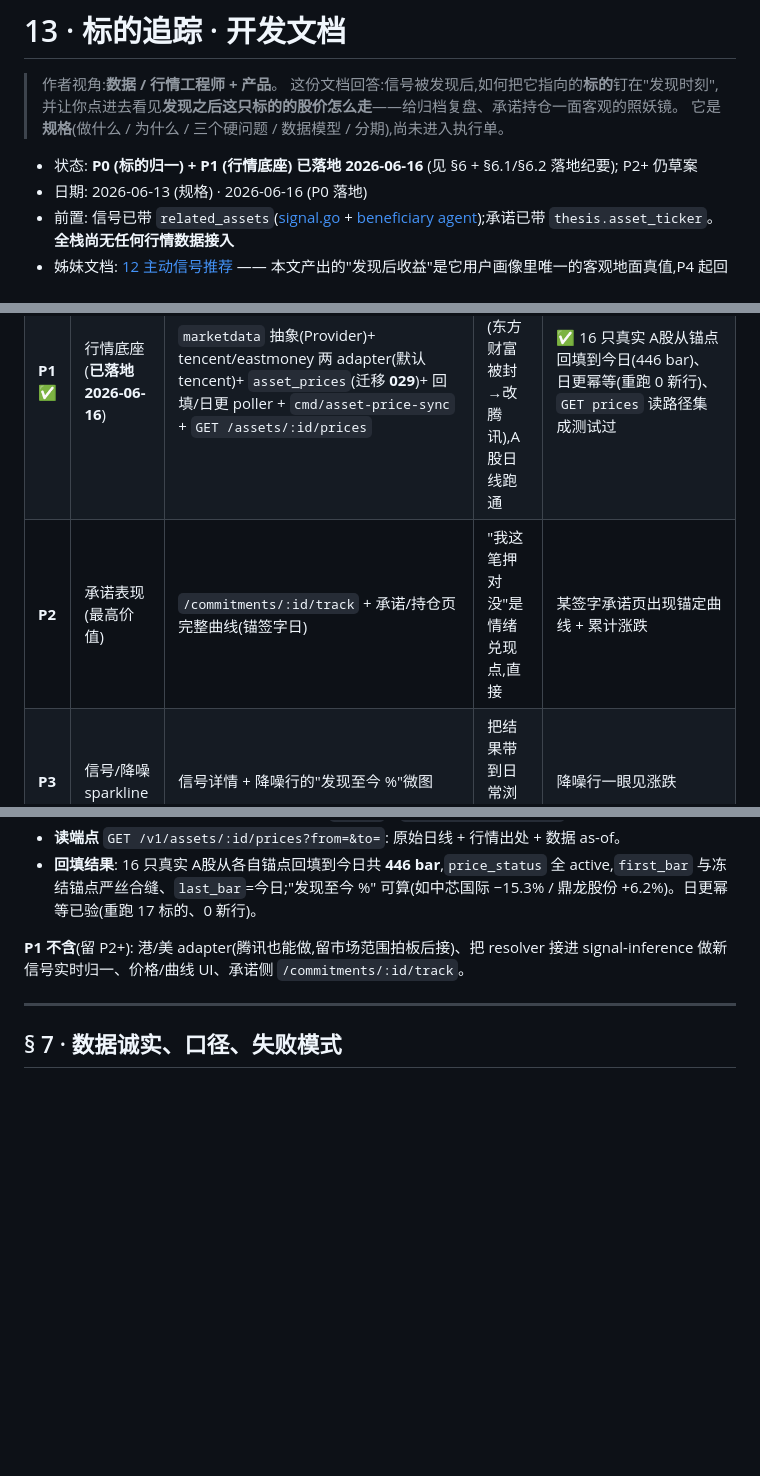
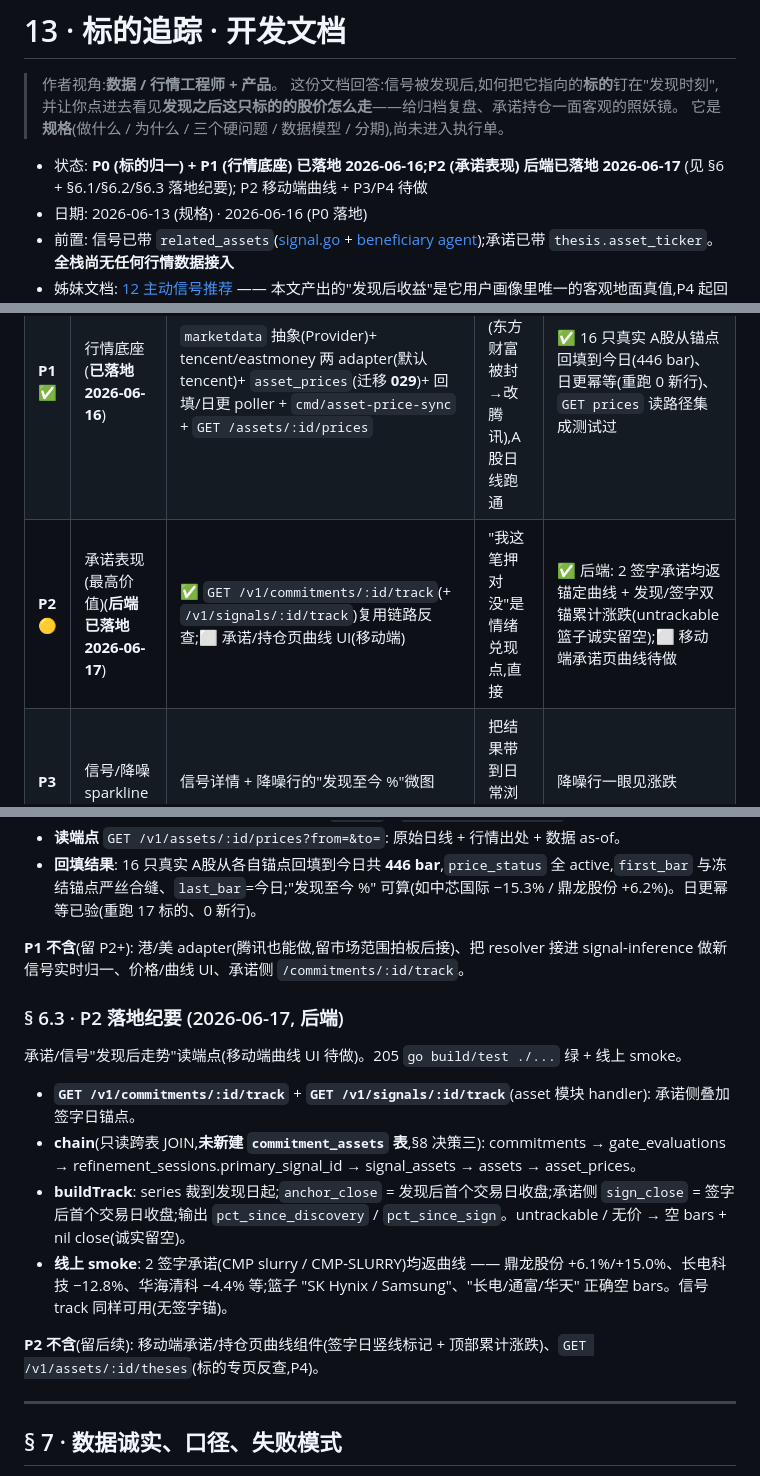
Before and after one commit to thejoven/finwise, a Markdown page: docs/技术文档/13_标的追踪_开发文档.md, 3 parts joined by grey strips. Rendered like a GitHub page; blank space fills up the shorter version.

```diff
--- a/docs/技术文档/13_标的追踪_开发文档.md
+++ b/docs/技术文档/13_标的追踪_开发文档.md
@@ -4,7 +4,7 @@
 > 这份文档回答:信号被发现后,如何把它指向的**标的**钉在"发现时刻",并让你点进去看见**发现之后这只标的的股价怎么走**——给归档复盘、承诺持仓一面客观的照妖镜。
 > 它是**规格**(做什么 / 为什么 / 三个硬问题 / 数据模型 / 分期),尚未进入执行单。
 
-- 状态: **P0 (标的归一) + P1 (行情底座) 已落地 2026-06-16** (见 §6 + §6.1/§6.2 落地纪要); P2+ 仍草案
+- 状态: **P0 (标的归一) + P1 (行情底座) 已落地 2026-06-16;P2 (承诺表现) 后端已落地 2026-06-17** (见 §6 + §6.1/§6.2/§6.3 落地纪要); P2 移动端曲线 + P3/P4 待做
 - 日期: 2026-06-13 (规格) · 2026-06-16 (P0 落地)
 - 前置: 信号已带 `related_assets`([signal.go](../../server/internal/domain/signal.go) + [beneficiary agent](../../mastra/src/agents/beneficiary.ts));承诺已带 `thesis.asset_ticker`。**全栈尚无任何行情数据接入**
 - 姊妹文档: [12 主动信号推荐](12_主动信号推荐_开发文档.md) —— 本文产出的"发现后收益"是它用户画像里唯一的客观地面真值,P4 起回灌
@@ -191,7 +191,7 @@ CREATE TABLE signal_assets (
 |---|---|---|---|---|
 | **P0** ✅ | 标的归一 (**已落地 2026-06-16**) | `assets`/`aliases`/`signal_assets`(迁移 **025**)+ resolver(别名→规则→Mastra `/symbol-resolve`→诚实兜底);beneficiary 结构化(market/exchange 可选, 向后兼容);`cmd/asset-backfill` 回填存量 | 一切的前提;无价格也能先验证"归一对不对" | ✅ 40 信号/164 引用回填: **45 归一**(A17/HK6/US22, 抽查全对)、**71 诚实标 untrackable**(加密/未上市/海外/篮子)、0 错误;`POST /v1/assets/resolve` 人工兜底(集成测试通过) |
 | **P1** ✅ | 行情底座 (**已落地 2026-06-16**) | `marketdata` 抽象(Provider)+ tencent/eastmoney 两 adapter(默认 tencent)+ `asset_prices`(迁移 **029**)+ 回填/日更 poller + `cmd/asset-price-sync` + `GET /assets/:id/prices` | 205 实测定源(东方财富被封→改腾讯),A股日线跑通 | ✅ 16 只真实 A股从锚点回填到今日(446 bar)、日更幂等(重跑 0 新行)、`GET prices` 读路径集成测试过 |
-| **P2** | 承诺表现(最高价值) | `/commitments/:id/track` + 承诺/持仓页完整曲线(锚签字日) | "我这笔押对没"是情绪兑现点,直接 | 某签字承诺页出现锚定曲线 + 累计涨跌 |
+| **P2** 🟡 | 承诺表现(最高价值)(**后端已落地 2026-06-17**) | ✅ `GET /v1/commitments/:id/track`(+ `/v1/signals/:id/track`)复用链路反查;⬜ 承诺/持仓页曲线 UI(移动端) | "我这笔押对没"是情绪兑现点,直接 | ✅ 后端: 2 签字承诺均返锚定曲线 + 发现/签字双锚累计涨跌(untrackable 篮子诚实留空);⬜ 移动端承诺页曲线待做 |
 | **P3** | 信号/降噪 sparkline | 信号详情 + 降噪行的"发现至今 %"微图 | 把结果带到日常浏览,纯增量 | 降噪行一眼见涨跌 |
 | **P4** | 标的专页 + 归档联动 + 喂给推荐 | 点击标的→专页(全命题反查);归档信号价格路径;`signal_assets` 收益暴露给 [12](12_主动信号推荐_开发文档.md) P4 | 完成用户原话的"点击查看";闭合到推荐真值 | 标的专页通;归档"放下后涨了吗";12 能读到收益 |
 
@@ -225,6 +225,17 @@ worktree `feat/asset-tracking-p0`,205 验证通过 (`go build/test` 全绿、mas
 
 **P1 不含**(留 P2+): 港/美 adapter(腾讯也能做,留市场范围拍板后接)、把 resolver 接进 signal-inference 做新信号实时归一、价格/曲线 UI、承诺侧 `/commitments/:id/track`。
 
+### § 6.3 · P2 落地纪要 (2026-06-17, 后端)
+
+承诺/信号"发现后走势"读端点(移动端曲线 UI 待做)。205 `go build/test ./...` 绿 + 线上 smoke。
+
+- **`GET /v1/commitments/:id/track`** + **`GET /v1/signals/:id/track`**(asset 模块 handler): 承诺侧叠加签字日锚点。
+- **chain**(只读跨表 JOIN,**未新建 `commitment_assets` 表**,§8 决策三): commitments → gate_evaluations → refinement_sessions.primary_signal_id → signal_assets → assets → asset_prices。
+- **buildTrack**: series 裁到发现日起;`anchor_close` = 发现后首个交易日收盘;承诺侧 `sign_close` = 签字后首个交易日收盘;输出 `pct_since_discovery` / `pct_since_sign`。untrackable / 无价 → 空 bars + nil close(诚实留空)。
+- **线上 smoke**: 2 签字承诺(CMP slurry / CMP-SLURRY)均返曲线 —— 鼎龙股份 +6.1%/+15.0%、长电科技 −12.8%、华海清科 −4.4% 等;篮子 "SK Hynix / Samsung"、"长电/通富/华天" 正确空 bars。信号 track 同样可用(无签字锚)。
+
+**P2 不含**(留后续): 移动端承诺/持仓页曲线组件(签字日竖线标记 + 顶部累计涨跌)、`GET /v1/assets/:id/theses`(标的专页反查,P4)。
+
 ---
 
 ## § 7 · 数据诚实、口径、失败模式
```
Also changed, not shown: other parts of docs/技术文档/13_标的追踪_开发文档.md (+1 -1 lines), docs/技术文档/README.md (+1 -1 lines).
